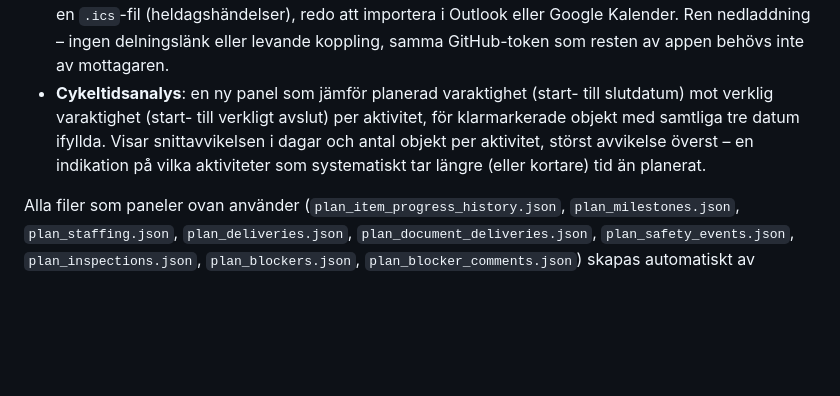
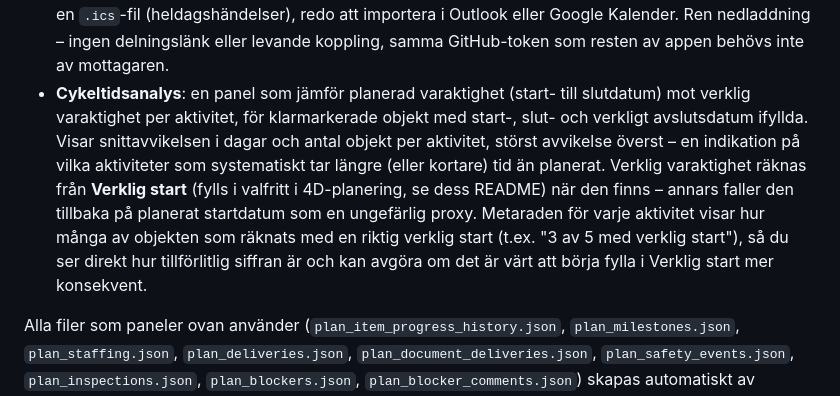
Before and after one commit to vfalk-NCC/4D-dashboard, a Markdown page: README.md, the part around the change. Rendered like a GitHub page; blank space fills up the shorter version.

Commit message:
Uppdatera README (cykeltidsanalys med verklig start)

```diff
--- a/README.md
+++ b/README.md
@@ -74,12 +74,18 @@ gör" nedan för detaljer. Bygger på **Trimble Connect Workspace API**
   att importera i Outlook eller Google Kalender. Ren nedladdning – ingen
   delningslänk eller levande koppling, samma GitHub-token som resten av
   appen behövs inte av mottagaren.
-- **Cykeltidsanalys**: en ny panel som jämför planerad varaktighet
-  (start- till slutdatum) mot verklig varaktighet (start- till verkligt
-  avslut) per aktivitet, för klarmarkerade objekt med samtliga tre datum
-  ifyllda. Visar snittavvikelsen i dagar och antal objekt per aktivitet,
-  störst avvikelse överst – en indikation på vilka aktiviteter som
-  systematiskt tar längre (eller kortare) tid än planerat.
+- **Cykeltidsanalys**: en panel som jämför planerad varaktighet (start-
+  till slutdatum) mot verklig varaktighet per aktivitet, för klarmarkerade
+  objekt med start-, slut- och verkligt avslutsdatum ifyllda. Visar
+  snittavvikelsen i dagar och antal objekt per aktivitet, störst avvikelse
+  överst – en indikation på vilka aktiviteter som systematiskt tar längre
+  (eller kortare) tid än planerat. Verklig varaktighet räknas från
+  **Verklig start** (fylls i valfritt i 4D-planering, se dess README) när
+  den finns – annars faller den tillbaka på planerat startdatum som en
+  ungefärlig proxy. Metaraden för varje aktivitet visar hur många av
+  objekten som räknats med en riktig verklig start (t.ex. "3 av 5 med
+  verklig start"), så du ser direkt hur tillförlitlig siffran är och kan
+  avgöra om det är värt att börja fylla i Verklig start mer konsekvent.
 
 Alla filer som paneler ovan använder (`plan_item_progress_history.json`,
 `plan_milestones.json`, `plan_staffing.json`, `plan_deliveries.json`,
```
